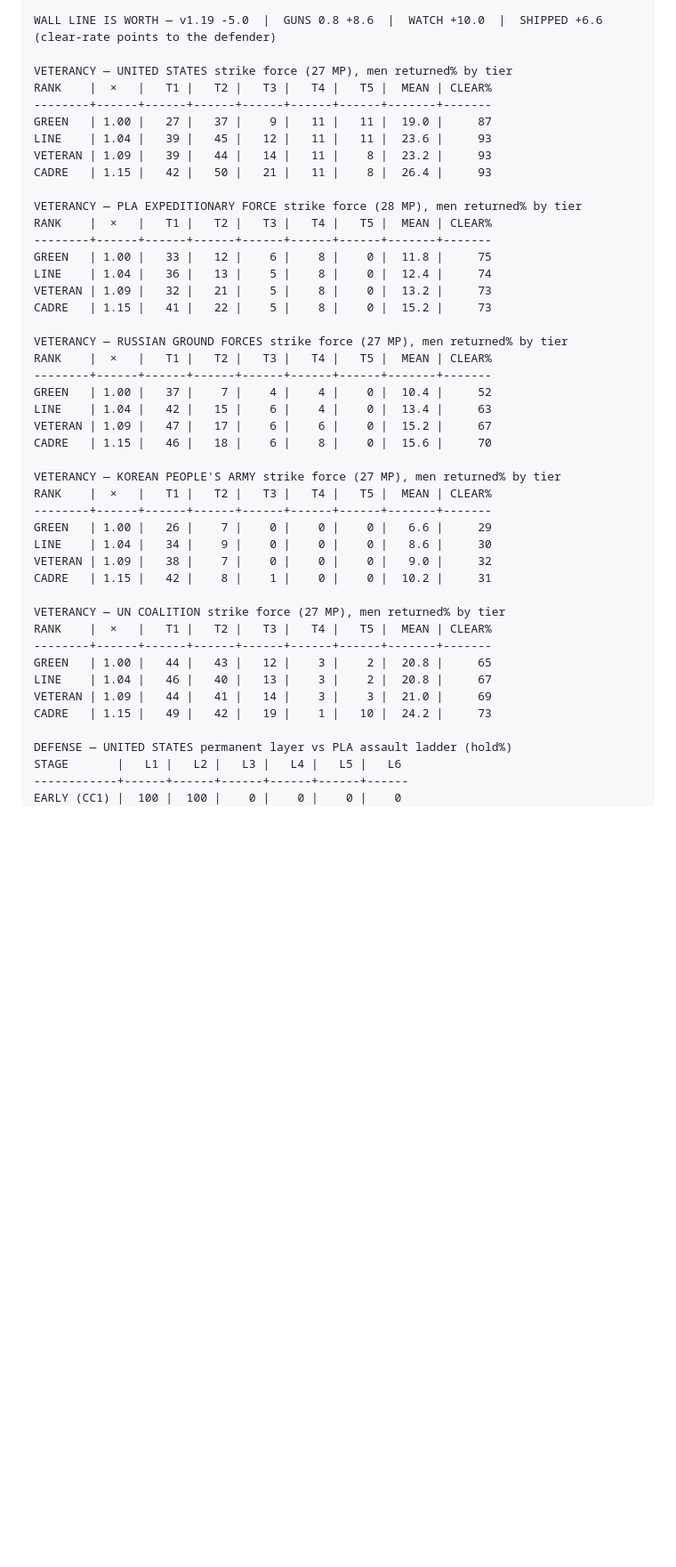
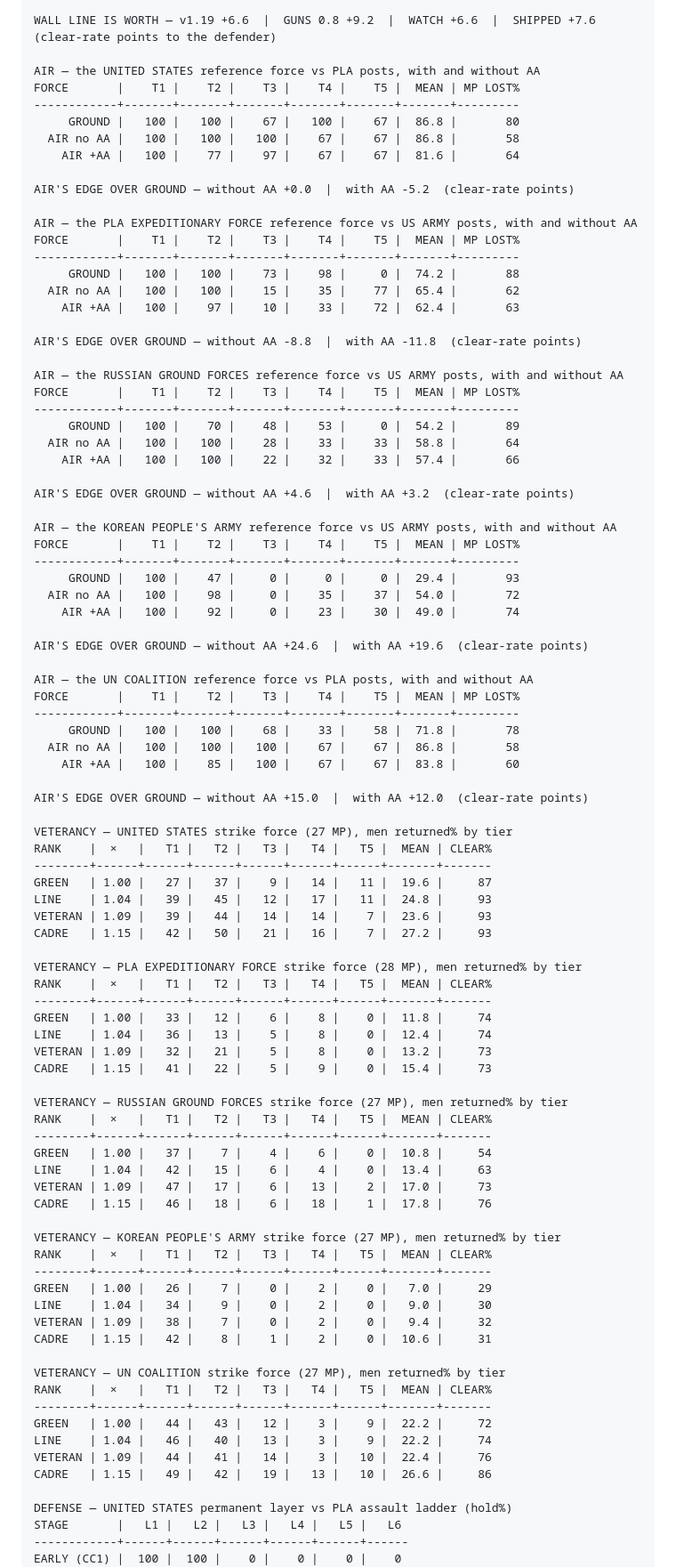
Before and after one commit to RCJLabs/2060TD, a Markdown page: docs/BALANCE.md, the part around one of its changes. Shown at 89% size. GitHub-like rendering; blank space fills up the shorter version.

```diff
--- a/docs/BALANCE.md
+++ b/docs/BALANCE.md
@@ -216,45 +263,90 @@ CONFIG      |    T1 |    T2 |    T3 |    T4 |    T5 |  MEAN | MP LOST%
 
-WALL LINE IS WORTH — v1.19 -5.0  |  GUNS 0.8 +8.6  |  WATCH +10.0  |  SHIPPED +6.6  (clear-rate points to the defender)
+WALL LINE IS WORTH — v1.19 +6.6  |  GUNS 0.8 +9.2  |  WATCH +6.6  |  SHIPPED +7.6  (clear-rate points to the defender)
+
+AIR — the UNITED STATES reference force vs PLA posts, with and without AA
+FORCE       |    T1 |    T2 |    T3 |    T4 |    T5 |  MEAN | MP LOST%
+------------+-------+-------+-------+-------+-------+-------+---------
+     GROUND |   100 |   100 |    67 |   100 |    67 |  86.8 |       80
+  AIR no AA |   100 |   100 |   100 |    67 |    67 |  86.8 |       58
+    AIR +AA |   100 |    77 |    97 |    67 |    67 |  81.6 |       64
+
+AIR'S EDGE OVER GROUND — without AA +0.0  |  with AA -5.2  (clear-rate points)
+
+AIR — the PLA EXPEDITIONARY FORCE reference force vs US ARMY posts, with and without AA
+FORCE       |    T1 |    T2 |    T3 |    T4 |    T5 |  MEAN | MP LOST%
+------------+-------+-------+-------+-------+-------+-------+---------
+     GROUND |   100 |   100 |    73 |    98 |     0 |  74.2 |       88
+  AIR no AA |   100 |   100 |    15 |    35 |    77 |  65.4 |       62
+    AIR +AA |   100 |    97 |    10 |    33 |    72 |  62.4 |       63
+
+AIR'S EDGE OVER GROUND — without AA -8.8  |  with AA -11.8  (clear-rate points)
+
+AIR — the RUSSIAN GROUND FORCES reference force vs US ARMY posts, with and without AA
+FORCE       |    T1 |    T2 |    T3 |    T4 |    T5 |  MEAN | MP LOST%
+------------+-------+-------+-------+-------+-------+-------+---------
+     GROUND |   100 |    70 |    48 |    53 |     0 |  54.2 |       89
+  AIR no AA |   100 |   100 |    28 |    33 |    33 |  58.8 |       64
+    AIR +AA |   100 |   100 |    22 |    32 |    33 |  57.4 |       66
+
+AIR'S EDGE OVER GROUND — without AA +4.6  |  with AA +3.2  (clear-rate points)
+
+AIR — the KOREAN PEOPLE'S ARMY reference force vs US ARMY posts, with and without AA
+FORCE       |    T1 |    T2 |    T3 |    T4 |    T5 |  MEAN | MP LOST%
+------------+-------+-------+-------+-------+-------+-------+---------
+     GROUND |   100 |    47 |     0 |     0 |     0 |  29.4 |       93
+  AIR no AA |   100 |    98 |     0 |    35 |    37 |  54.0 |       72
+    AIR +AA |   100 |    92 |     0 |    23 |    30 |  49.0 |       74
+
+AIR'S EDGE OVER GROUND — without AA +24.6  |  with AA +19.6  (clear-rate points)
+
+AIR — the UN COALITION reference force vs PLA posts, with and without AA
+FORCE       |    T1 |    T2 |    T3 |    T4 |    T5 |  MEAN | MP LOST%
+------------+-------+-------+-------+-------+-------+-------+---------
+     GROUND |   100 |   100 |    68 |    33 |    58 |  71.8 |       78
+  AIR no AA |   100 |   100 |   100 |    67 |    67 |  86.8 |       58
+    AIR +AA |   100 |    85 |   100 |    67 |    67 |  83.8 |       60
+
+AIR'S EDGE OVER GROUND — without AA +15.0  |  with AA +12.0  (clear-rate points)
 
 VETERANCY — UNITED STATES strike force (27 MP), men returned% by tier
 RANK    |  ×   |   T1 |   T2 |   T3 |   T4 |   T5 |  MEAN | CLEAR%
 --------+------+------+------+------+------+------+-------+-------
-GREEN   | 1.00 |   27 |   37 |    9 |   11 |   11 |  19.0 |     87
-LINE    | 1.04 |   39 |   45 |   12 |   11 |   11 |  23.6 |     93
-VETERAN | 1.09 |   39 |   44 |   14 |   11 |    8 |  23.2 |     93
-CADRE   | 1.15 |   42 |   50 |   21 |   11 |    8 |  26.4 |     93
+GREEN   | 1.00 |   27 |   37 |    9 |   14 |   11 |  19.6 |     87
+LINE    | 1.04 |   39 |   45 |   12 |   17 |   11 |  24.8 |     93
+VETERAN | 1.09 |   39 |   44 |   14 |   14 |    7 |  23.6 |     93
+CADRE   | 1.15 |   42 |   50 |   21 |   16 |    7 |  27.2 |     93
 
 VETERANCY — PLA EXPEDITIONARY FORCE strike force (28 MP), men returned% by tier
 RANK    |  ×   |   T1 |   T2 |   T3 |   T4 |   T5 |  MEAN | CLEAR%
 --------+------+------+------+------+------+------+-------+-------
-GREEN   | 1.00 |   33 |   12 |    6 |    8 |    0 |  11.8 |     75
+GREEN   | 1.00 |   33 |   12 |    6 |    8 |    0 |  11.8 |     74
 LINE    | 1.04 |   36 |   13 |    5 |    8 |    0 |  12.4 |     74
 VETERAN | 1.09 |   32 |   21 |    5 |    8 |    0 |  13.2 |     73
-CADRE   | 1.15 |   41 |   22 |    5 |    8 |    0 |  15.2 |     73
+CADRE   | 1.15 |   41 |   22 |    5 |    9 |    0 |  15.4 |     73
 
 VETERANCY — RUSSIAN GROUND FORCES strike force (27 MP), men returned% by tier
 RANK    |  ×   |   T1 |   T2 |   T3 |   T4 |   T5 |  MEAN | CLEAR%
 --------+------+------+------+------+------+------+-------+-------
-GREEN   | 1.00 |   37 |    7 |    4 |    4 |    0 |  10.4 |     52
+GREEN   | 1.00 |   37 |    7 |    4 |    6 |    0 |  10.8 |     54
 LINE    | 1.04 |   42 |   15 |    6 |    4 |    0 |  13.4 |     63
-VETERAN | 1.09 |   47 |   17 |    6 |    6 |    0 |  15.2 |     67
-CADRE   | 1.15 |   46 |   18 |    6 |    8 |    0 |  15.6 |     70
+VETERAN | 1.09 |   47 |   17 |    6 |   13 |    2 |  17.0 |     73
+CADRE   | 1.15 |   46 |   18 |    6 |   18 |    1 |  17.8 |     76
 
 VETERANCY — KOREAN PEOPLE'S ARMY strike force (27 MP), men returned% by tier
 RANK    |  ×   |   T1 |   T2 |   T3 |   T4 |   T5 |  MEAN | CLEAR%
 --------+------+------+------+------+------+------+-------+-------
-GREEN   | 1.00 |   26 |    7 |    0 |    0 |    0 |   6.6 |     29
-LINE    | 1.04 |   34 |    9 |    0 |    0 |    0 |   8.6 |     30
-VETERAN | 1.09 |   38 |    7 |    0 |    0 |    0 |   9.0 |     32
-CADRE   | 1.15 |   42 |    8 |    1 |    0 |    0 |  10.2 |     31
+GREEN   | 1.00 |   26 |    7 |    0 |    2 |    0 |   7.0 |     29
+LINE    | 1.04 |   34 |    9 |    0 |    2 |    0 |   9.0 |     30
+VETERAN | 1.09 |   38 |    7 |    0 |    2 |    0 |   9.4 |     32
+CADRE   | 1.15 |   42 |    8 |    1 |    2 |    0 |  10.6 |     31
 
 VETERANCY — UN COALITION strike force (27 MP), men returned% by tier
 RANK    |  ×   |   T1 |   T2 |   T3 |   T4 |   T5 |  MEAN | CLEAR%
 --------+------+------+------+------+------+------+-------+-------
-GREEN   | 1.00 |   44 |   43 |   12 |    3 |    2 |  20.8 |     65
-LINE    | 1.04 |   46 |   40 |   13 |    3 |    2 |  20.8 |     67
-VETERAN | 1.09 |   44 |   41 |   14 |    3 |    3 |  21.0 |     69
-CADRE   | 1.15 |   49 |   42 |   19 |    1 |   10 |  24.2 |     73
+GREEN   | 1.00 |   44 |   43 |   12 |    3 |    9 |  22.2 |     72
+LINE    | 1.04 |   46 |   40 |   13 |    3 |    9 |  22.2 |     74
+VETERAN | 1.09 |   44 |   41 |   14 |    3 |   10 |  22.4 |     76
+CADRE   | 1.15 |   49 |   42 |   19 |   13 |   10 |  26.6 |     86
 
 DEFENSE — UNITED STATES permanent layer vs PLA assault ladder (hold%)
 STAGE       |   L1 |   L2 |   L3 |   L4 |   L5 |   L6
```
Also changed, not shown: other parts of docs/BALANCE.md (+118 -71 lines).
